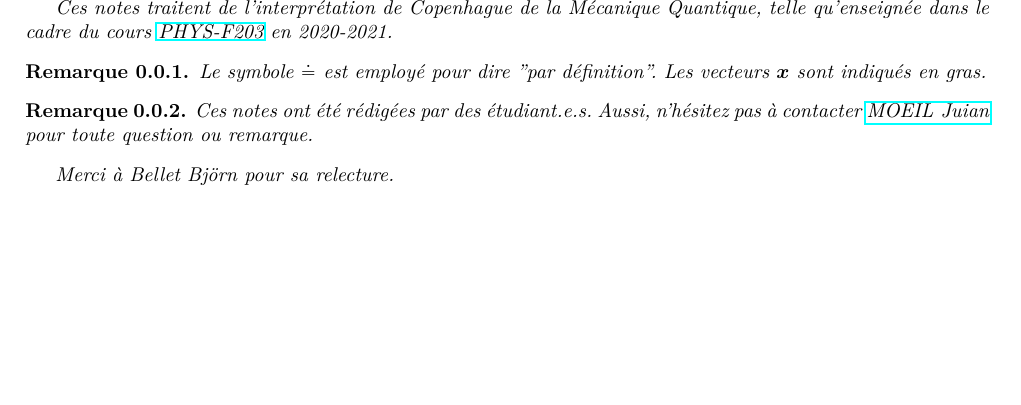
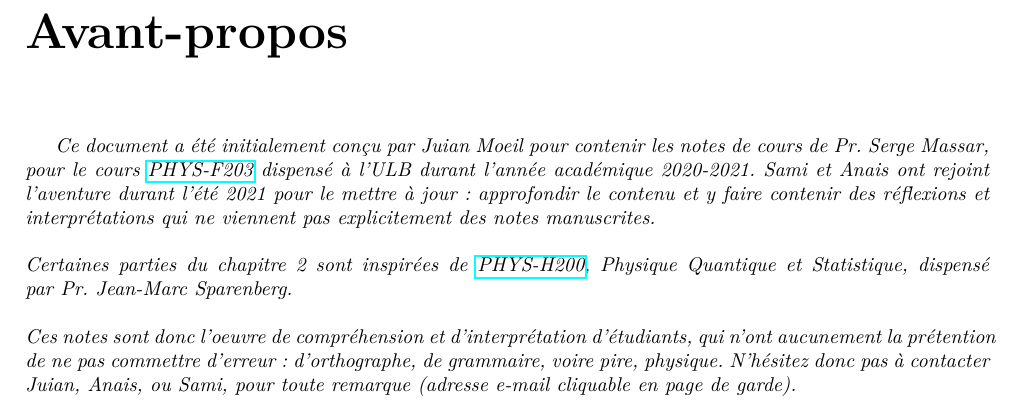
Before and after one commit to jmoeil/PHYS-F203, a LaTeX book (Notesdecours.tex): part of page 6 of 91 before the commit and part of page 7 of 93 after it, cut at the place of the change, the shorter picture padded with empty space. Compiled offline with pdfLaTeX.

Commit message:
MAJ avant propos

```diff
--- a/Notesdecours.tex
+++ b/Notesdecours.tex
@@ -156,18 +156,11 @@
 \newpage
 \tableofcontents
 
-\newpage
-\textit{Ces notes traitent de l'interprétation de Copenhague de la Mécanique Quantique, telle qu'enseignée dans le cadre du cours $\href{https://www.ulb.be/fr/programme/phys-f203}{\text{PHYS-F203}}$ en 2020-2021.}
-
-\begin{remark}
-    Le symbole $\doteq$ est employé pour dire "par définition". Les vecteurs $\bm{x}$ sont indiqués en gras.
-\end{remark}
-
-\begin{remark}
-    Ces notes ont été rédigées par des étudiant.e.s. Aussi, n'hésitez pas à contacter $\href{mailto:juian.moeil@ulb.be}{\text{MOEIL Juian}}$ pour toute question ou remarque.
-\end{remark}
-
-\textit{Merci à Bellet Björn pour sa relecture.}
+\chapter*{Avant-propos}
+\textit{Ce document a été initialement conçu par Juian Moeil pour contenir les notes de cours de Pr. Serge Massar, pour le cours \href{https://www.ulb.be/fr/programme/phys-f203}{PHYS-F203} dispensé à l'ULB durant l'année académique 2020-2021. Sami et Anais ont rejoint l'aventure durant l'été 2021 pour le mettre à jour : approfondir le contenu et y faire contenir des réflexions et interprétations qui ne viennent pas explicitement des notes manuscrites. \\ \\
+Certaines parties du chapitre 2 sont inspirées de \href{https://www.ulb.be/fr/programme/phys-h200}{PHYS-H200}, \textit{Physique Quantique et Statistique}, dispensé par Pr. Jean-Marc Sparenberg. \\ \\
+Ces notes sont donc l'oeuvre de compréhension et d'interprétation d'étudiants, qui n'ont aucunement la prétention de ne pas commettre d'erreur : d'orthographe, de grammaire, voire pire, physique. N'hésitez donc pas à contacter Juian, Anais, ou Sami, pour toute remarque (adresse e-mail cliquable en page de garde).
+}
 
 \part{Fondements et formalisme de la Mécanique Quantique}
 \subfile{Chapitre 1/chapitre1.tex}  %   Incertitude
```
Also changed, not shown: Notesdecours.pdf.
